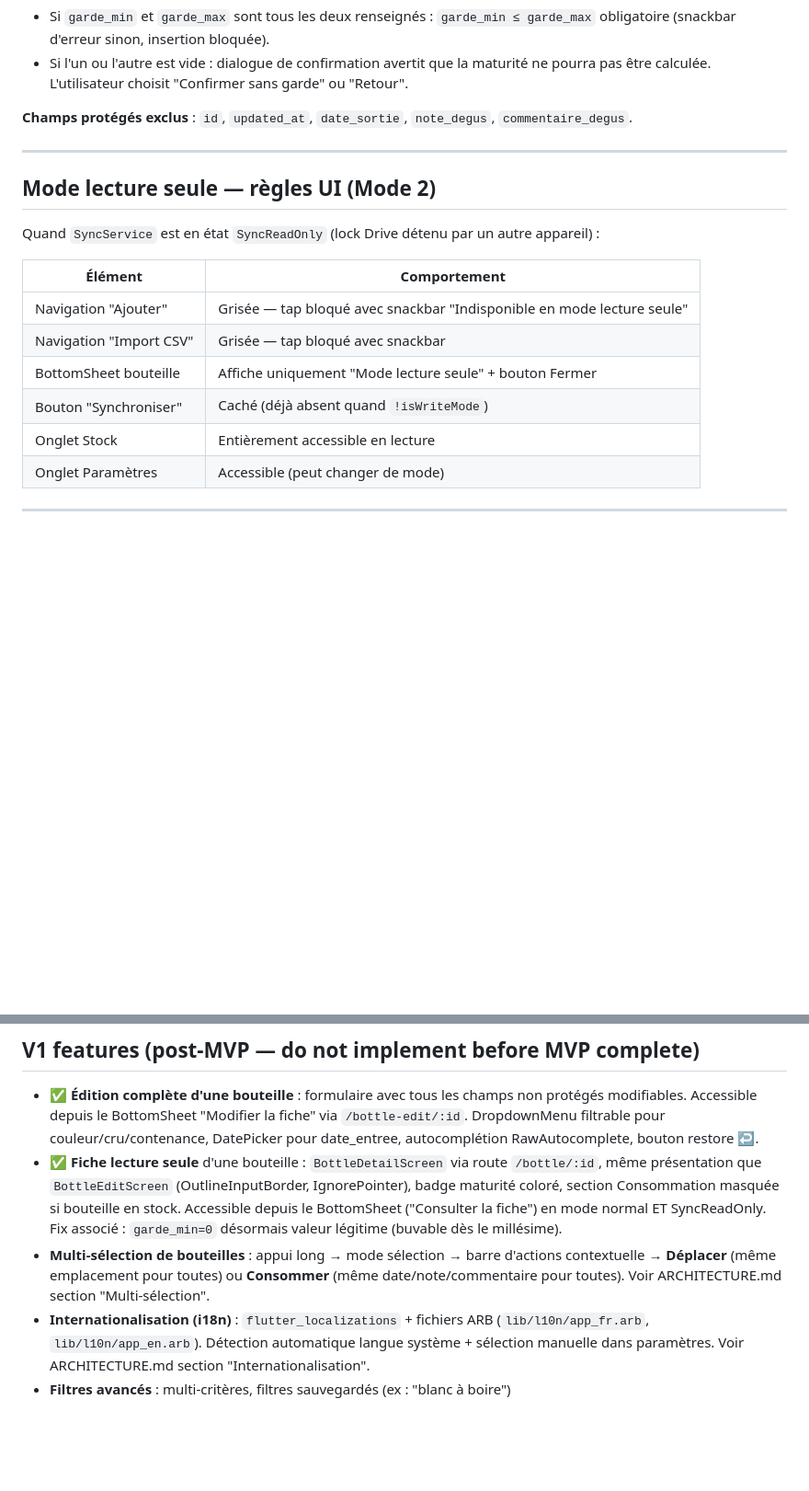
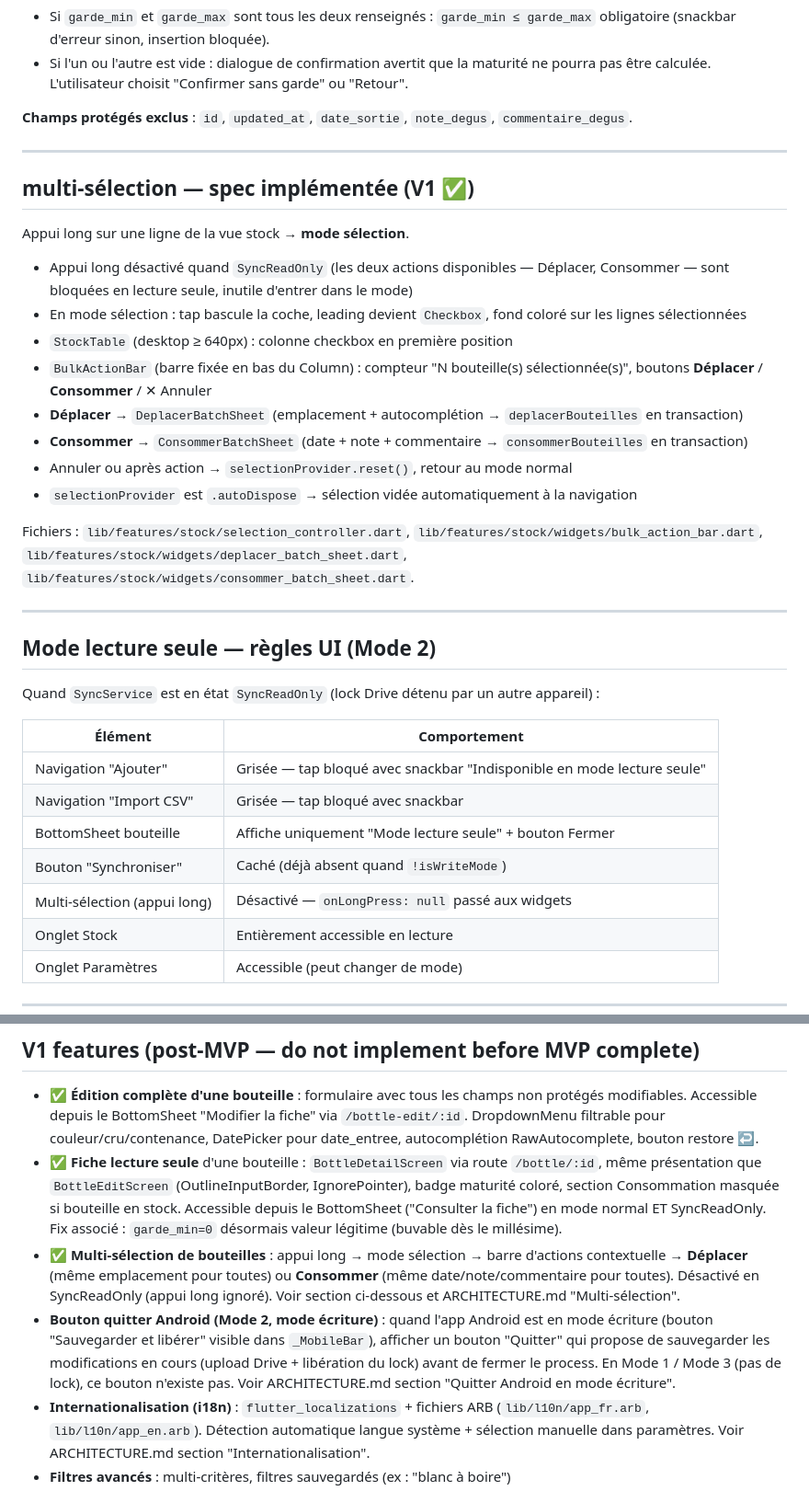
Before and after one commit to alainbenard54-collab/cavea, a Markdown page: CLAUDE.md, 2 parts joined by grey strips. Shown at 92% size. Drawn GitHub-style; blank space fills up the shorter version.

```diff
--- a/CLAUDE.md
+++ b/CLAUDE.md
@@ -133,6 +133,23 @@ Formulaire d'ajout en lot : champs communs + quantité totale + section "Répart
 
 ---
 
+## multi-sélection — spec implémentée (V1 ✅)
+
+Appui long sur une ligne de la vue stock → **mode sélection**.
+
+- Appui long désactivé quand `SyncReadOnly` (les deux actions disponibles — Déplacer, Consommer — sont bloquées en lecture seule, inutile d'entrer dans le mode)
+- En mode sélection : tap bascule la coche, leading devient `Checkbox`, fond coloré sur les lignes sélectionnées
+- `StockTable` (desktop ≥ 640px) : colonne checkbox en première position
+- `BulkActionBar` (barre fixée en bas du Column) : compteur "N bouteille(s) sélectionnée(s)", boutons **Déplacer** / **Consommer** / ✕ Annuler
+- **Déplacer** → `DeplacerBatchSheet` (emplacement + autocomplétion → `deplacerBouteilles` en transaction)
+- **Consommer** → `ConsommerBatchSheet` (date + note + commentaire → `consommerBouteilles` en transaction)
+- Annuler ou après action → `selectionProvider.reset()`, retour au mode normal
+- `selectionProvider` est `.autoDispose` → sélection vidée automatiquement à la navigation
+
+Fichiers : `lib/features/stock/selection_controller.dart`, `lib/features/stock/widgets/bulk_action_bar.dart`, `lib/features/stock/widgets/deplacer_batch_sheet.dart`, `lib/features/stock/widgets/consommer_batch_sheet.dart`.
+
+---
+
 ## Mode lecture seule — règles UI (Mode 2)
 
 Quand `SyncService` est en état `SyncReadOnly` (lock Drive détenu par un autre appareil) :
@@ -143,6 +160,7 @@ Quand `SyncService` est en état `SyncReadOnly` (lock Drive détenu par un autre
 | Navigation "Import CSV" | Grisée — tap bloqué avec snackbar |
 | BottomSheet bouteille | Affiche uniquement "Mode lecture seule" + bouton Fermer |
 | Bouton "Synchroniser" | Caché (déjà absent quand `!isWriteMode`) |
+| Multi-sélection (appui long) | Désactivé — `onLongPress: null` passé aux widgets |
 | Onglet Stock | Entièrement accessible en lecture |
 | Onglet Paramètres | Accessible (peut changer de mode) |
 
@@ -202,7 +220,8 @@ Comportement retenu : au prochain démarrage, si le lock appartient à notre app
 
 - ✅ **Édition complète d'une bouteille** : formulaire avec tous les champs non protégés modifiables. Accessible depuis le BottomSheet "Modifier la fiche" via `/bottle-edit/:id`. DropdownMenu filtrable pour couleur/cru/contenance, DatePicker pour date_entree, autocomplétion RawAutocomplete, bouton restore ↩.
 - ✅ **Fiche lecture seule** d'une bouteille : `BottleDetailScreen` via route `/bottle/:id`, même présentation que `BottleEditScreen` (OutlineInputBorder, IgnorePointer), badge maturité coloré, section Consommation masquée si bouteille en stock. Accessible depuis le BottomSheet ("Consulter la fiche") en mode normal ET SyncReadOnly. Fix associé : `garde_min=0` désormais valeur légitime (buvable dès le millésime).
-- **Multi-sélection de bouteilles** : appui long → mode sélection → barre d'actions contextuelle → **Déplacer** (même emplacement pour toutes) ou **Consommer** (même date/note/commentaire pour toutes). Voir ARCHITECTURE.md section "Multi-sélection".
+- ✅ **Multi-sélection de bouteilles** : appui long → mode sélection → barre d'actions contextuelle → **Déplacer** (même emplacement pour toutes) ou **Consommer** (même date/note/commentaire pour toutes). Désactivé en SyncReadOnly (appui long ignoré). Voir section ci-dessous et ARCHITECTURE.md "Multi-sélection".
+- **Bouton quitter Android (Mode 2, mode écriture)** : quand l'app Android est en mode écriture (bouton "Sauvegarder et libérer" visible dans `_MobileBar`), afficher un bouton "Quitter" qui propose de sauvegarder les modifications en cours (upload Drive + libération du lock) avant de fermer le process. En Mode 1 / Mode 3 (pas de lock), ce bouton n'existe pas. Voir ARCHITECTURE.md section "Quitter Android en mode écriture".
 - **Internationalisation (i18n)** : `flutter_localizations` + fichiers ARB (`lib/l10n/app_fr.arb`, `lib/l10n/app_en.arb`). Détection automatique langue système + sélection manuelle dans paramètres. Voir ARCHITECTURE.md section "Internationalisation".
 - **Filtres avancés** : multi-critères, filtres sauvegardés (ex : "blanc à boire")
 - **Navigation par emplacement** : regroupement hiérarchique, comptage par zone
```
Also changed, not shown: ARCHITECTURE.md (+41 -9 lines).
